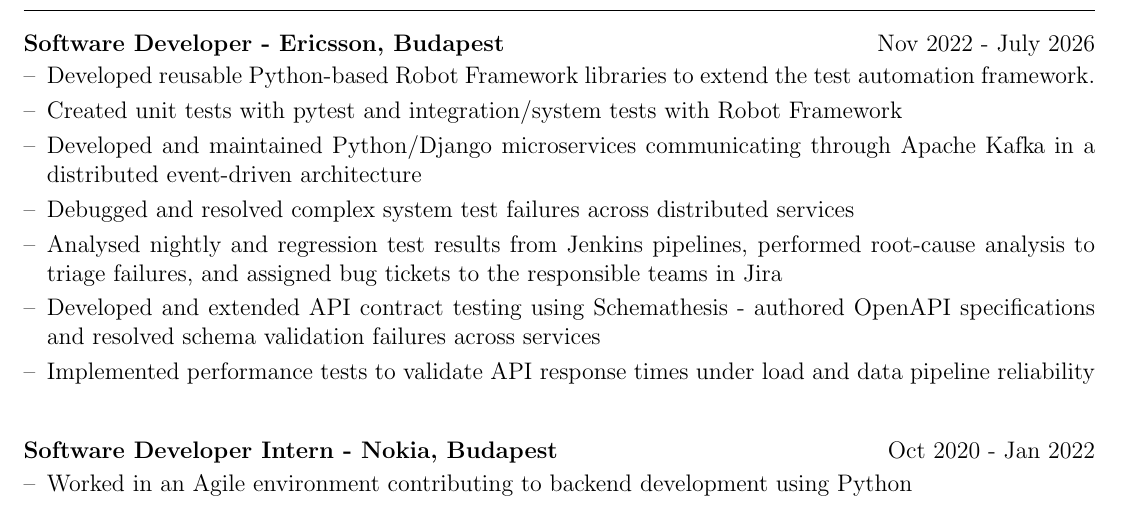
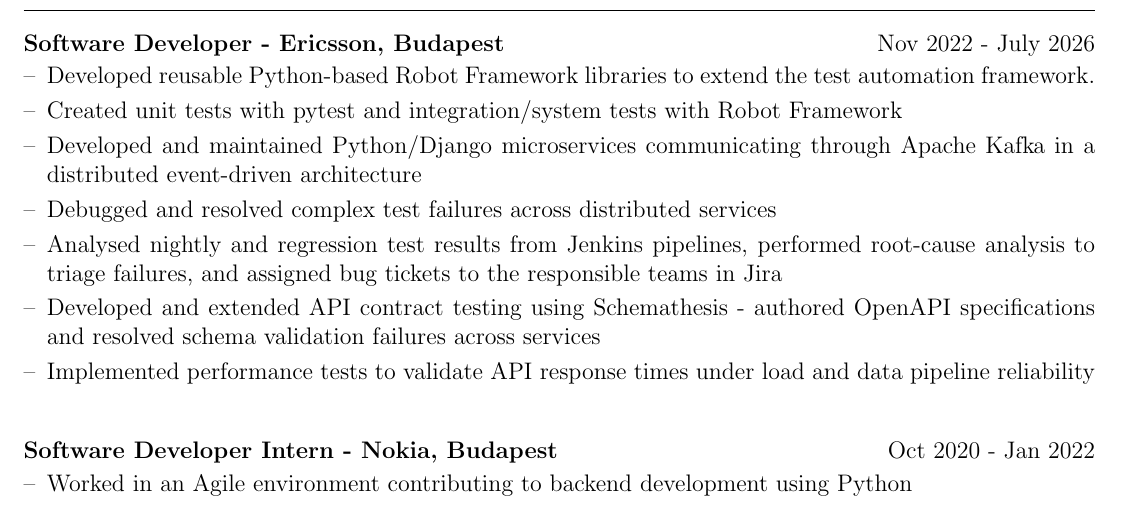
Before and after one commit to abduyev97/cv, a LaTeX CV (cv.tex): part of the page, cut so that both start at the same text. Compiled offline with pdfLaTeX.

Commit message:
Update cv.tex

```diff
--- a/cv.tex
+++ b/cv.tex
@@ -159,7 +159,7 @@
 \item Developed reusable Python-based Robot Framework libraries to extend the test automation framework.
 \item Created unit tests with pytest and integration/system tests with Robot Framework
 \item Developed and maintained Python/Django microservices communicating through Apache Kafka in a distributed event-driven architecture
-\item Debugged and resolved complex system test failures across distributed services
+\item Debugged and resolved complex test failures across distributed services
 \item Analysed nightly and regression test results from Jenkins pipelines, performed root-cause analysis to triage
 failures, and assigned bug tickets to the responsible teams in Jira
 \item Developed and extended API contract testing using Schemathesis - authored OpenAPI specifications and resolved schema
```
